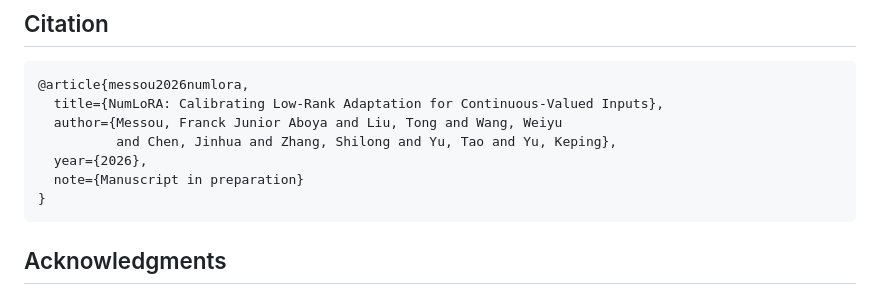
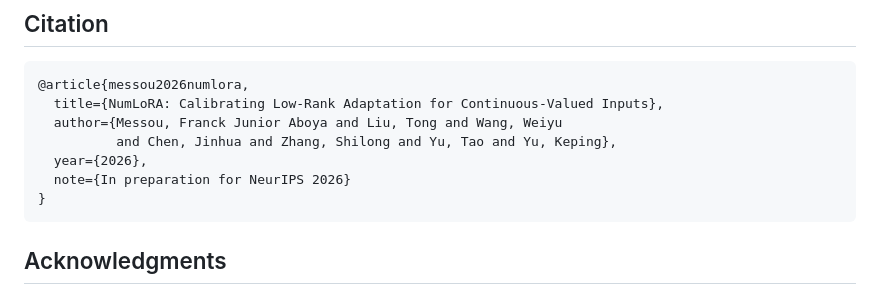
Before and after one commit to hosei-university-iist-yulab/NumLoRA, a Markdown page: README.md, the part around the change. Rendered like a GitHub page.

Commit message:
Citation: mention NeurIPS 2026 target venue

````diff
--- a/README.md
+++ b/README.md
@@ -168,7 +168,7 @@ See also: [smartgrid-coopt](https://github.com/mesabo/smartgrid-coopt) | [Google
   author={Messou, Franck Junior Aboya and Liu, Tong and Wang, Weiyu
           and Chen, Jinhua and Zhang, Shilong and Yu, Tao and Yu, Keping},
   year={2026},
-  note={Manuscript in preparation}
+  note={In preparation for NeurIPS 2026}
 }
 ```
 
````
